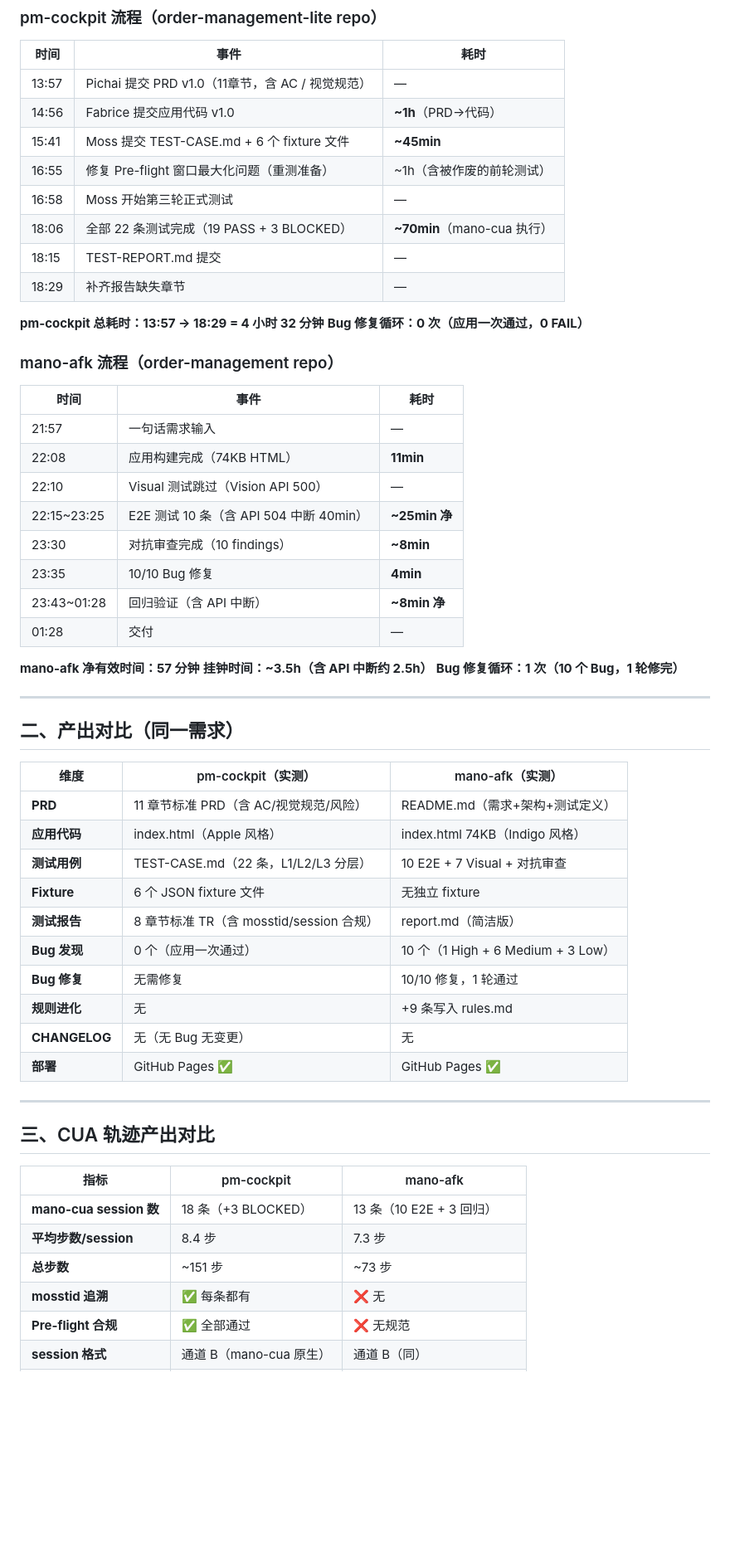
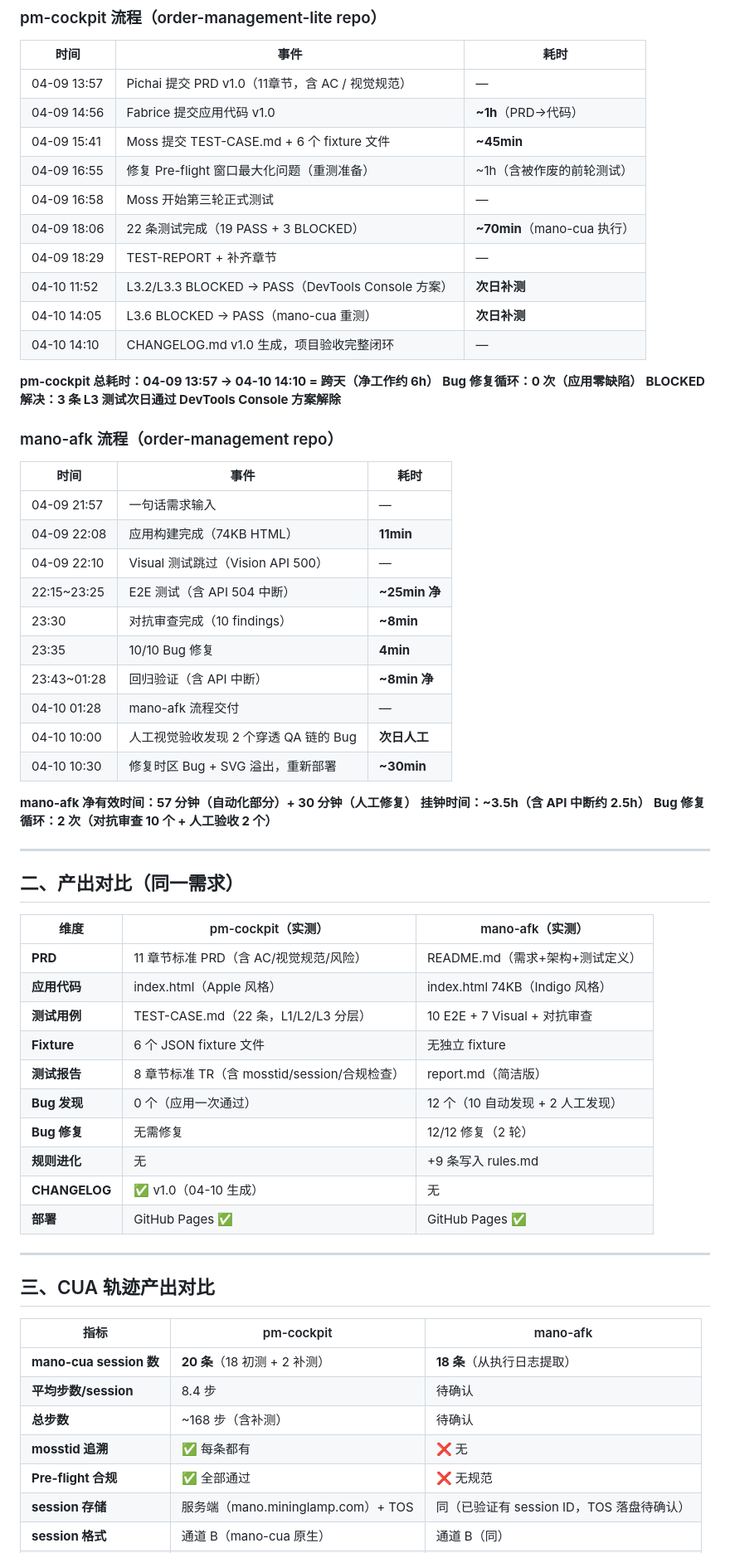
Before and after one commit to labradorsedsota/order-management, a Markdown page: mano-afk-vs-pm-cockpit.md, the part around one of its changes. Shown at 83% size. Rendered like a GitHub page; blank space fills up the shorter version.

Commit message:
docs: update comparison report - pm-cockpit 22/22 PASS, mano-afk session IDs verified

```diff
--- a/mano-afk-vs-pm-cockpit.md
+++ b/mano-afk-vs-pm-cockpit.md
@@ -20,34 +20,39 @@
 
 | 时间 | 事件 | 耗时 |
 |------|------|------|
-| 13:57 | Pichai 提交 PRD v1.0（11章节，含 AC / 视觉规范） | — |
-| 14:56 | Fabrice 提交应用代码 v1.0 | **~1h**（PRD→代码） |
-| 15:41 | Moss 提交 TEST-CASE.md + 6 个 fixture 文件 | **~45min** |
-| 16:55 | 修复 Pre-flight 窗口最大化问题（重测准备） | ~1h（含被作废的前轮测试） |
-| 16:58 | Moss 开始第三轮正式测试 | — |
-| 18:06 | 全部 22 条测试完成（19 PASS + 3 BLOCKED） | **~70min**（mano-cua 执行） |
-| 18:15 | TEST-REPORT.md 提交 | — |
-| 18:29 | 补齐报告缺失章节 | — |
+| 04-09 13:57 | Pichai 提交 PRD v1.0（11章节，含 AC / 视觉规范） | — |
+| 04-09 14:56 | Fabrice 提交应用代码 v1.0 | **~1h**（PRD→代码） |
+| 04-09 15:41 | Moss 提交 TEST-CASE.md + 6 个 fixture 文件 | **~45min** |
+| 04-09 16:55 | 修复 Pre-flight 窗口最大化问题（重测准备） | ~1h（含被作废的前轮测试） |
+| 04-09 16:58 | Moss 开始第三轮正式测试 | — |
+| 04-09 18:06 | 22 条测试完成（19 PASS + 3 BLOCKED） | **~70min**（mano-cua 执行） |
+| 04-09 18:29 | TEST-REPORT + 补齐章节 | — |
+| 04-10 11:52 | L3.2/L3.3 BLOCKED → PASS（DevTools Console 方案） | **次日补测** |
+| 04-10 14:05 | L3.6 BLOCKED → PASS（mano-cua 重测） | **次日补测** |
+| 04-10 14:10 | CHANGELOG.md v1.0 生成，项目验收完整闭环 | — |
 
-**pm-cockpit 总耗时：13:57 → 18:29 = 4 小时 32 分钟**
-**Bug 修复循环：0 次（应用一次通过，0 FAIL）**
+**pm-cockpit 总耗时：04-09 13:57 → 04-10 14:10 = 跨天（净工作约 6h）**
+**Bug 修复循环：0 次（应用零缺陷）**
+**BLOCKED 解决：3 条 L3 测试次日通过 DevTools Console 方案解除**
 
 ### mano-afk 流程（order-management repo）
 
 | 时间 | 事件 | 耗时 |
 |------|------|------|
-| 21:57 | 一句话需求输入 | — |
-| 22:08 | 应用构建完成（74KB HTML） | **11min** |
-| 22:10 | Visual 测试跳过（Vision API 500） | — |
-| 22:15~23:25 | E2E 测试 10 条（含 API 504 中断 40min） | **~25min 净** |
+| 04-09 21:57 | 一句话需求输入 | — |
+| 04-09 22:08 | 应用构建完成（74KB HTML） | **11min** |
+| 04-09 22:10 | Visual 测试跳过（Vision API 500） | — |
+| 22:15~23:25 | E2E 测试（含 API 504 中断） | **~25min 净** |
 | 23:30 | 对抗审查完成（10 findings） | **~8min** |
 | 23:35 | 10/10 Bug 修复 | **4min** |
 | 23:43~01:28 | 回归验证（含 API 中断） | **~8min 净** |
-| 01:28 | 交付 | — |
+| 04-10 01:28 | mano-afk 流程交付 | — |
+| 04-10 10:00 | 人工视觉验收发现 2 个穿透 QA 链的 Bug | **次日人工** |
+| 04-10 10:30 | 修复时区 Bug + SVG 溢出，重新部署 | **~30min** |
 
-**mano-afk 净有效时间：57 分钟**
+**mano-afk 净有效时间：57 分钟（自动化部分）+ 30 分钟（人工修复）**
 **挂钟时间：~3.5h（含 API 中断约 2.5h）**
-**Bug 修复循环：1 次（10 个 Bug，1 轮修完）**
+**Bug 修复循环：2 次（对抗审查 10 个 + 人工验收 2 个）**
 
 ---
 
@@ -59,11 +64,11 @@
 | **应用代码** | index.html（Apple 风格） | index.html 74KB（Indigo 风格） |
 | **测试用例** | TEST-CASE.md（22 条，L1/L2/L3 分层） | 10 E2E + 7 Visual + 对抗审查 |
 | **Fixture** | 6 个 JSON fixture 文件 | 无独立 fixture |
-| **测试报告** | 8 章节标准 TR（含 mosstid/session 合规） | report.md（简洁版） |
-| **Bug 发现** | 0 个（应用一次通过） | 10 个（1 High + 6 Medium + 3 Low） |
-| **Bug 修复** | 无需修复 | 10/10 修复，1 轮通过 |
+| **测试报告** | 8 章节标准 TR（含 mosstid/session/合规检查） | report.md（简洁版） |
+| **Bug 发现** | 0 个（应用一次通过） | 12 个（10 自动发现 + 2 人工发现） |
+| **Bug 修复** | 无需修复 | 12/12 修复（2 轮） |
 | **规则进化** | 无 | +9 条写入 rules.md |
-| **CHANGELOG** | 无（无 Bug 无变更） | 无 |
+| **CHANGELOG** | ✅ v1.0（04-10 生成） | 无 |
 | **部署** | GitHub Pages ✅ | GitHub Pages ✅ |
 
 ---
@@ -72,9 +77,10 @@
 
 | 指标 | pm-cockpit | mano-afk |
 |------|-----------|---------|
-| **mano-cua session 数** | 18 条（+3 BLOCKED） | 13 条（10 E2E + 3 回归） |
-| **平均步数/session** | 8.4 步 | 7.3 步 |
-| **总步数** | ~151 步 | ~73 步 |
+| **mano-cua session 数** | **20 条**（18 初测 + 2 补测） | **18 条**（从执行日志提取） |
+| **平均步数/session** | 8.4 步 | 待确认 |
+| **总步数** | ~168 步（含补测） | 待确认 |
 | **mosstid 追溯** | ✅ 每条都有 | ❌ 无 |
 | **Pre-flight 合规** | ✅ 全部通过 | ❌ 无规范 |
+| **session 存储** | 服务端（mano.mininglamp.com）+ TOS | 同（已验证有 session ID，TOS 落盘待确认） |
 | **session 格式** | 通道 B（mano-cua 原生） | 通道 B（同） |
```
Also changed, not shown: other parts of mano-afk-vs-pm-cockpit.md (+80 -67 lines).
